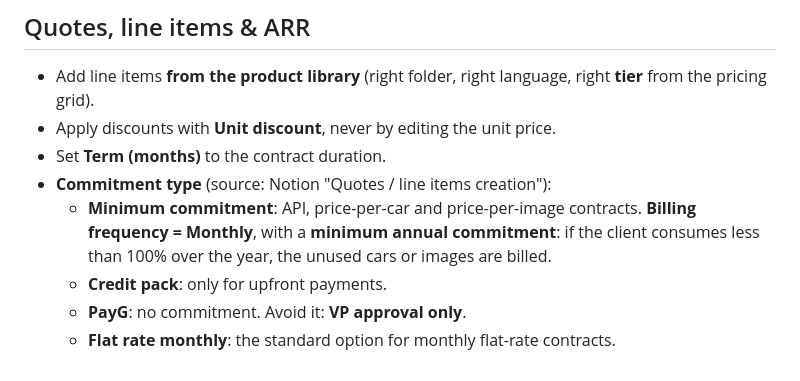
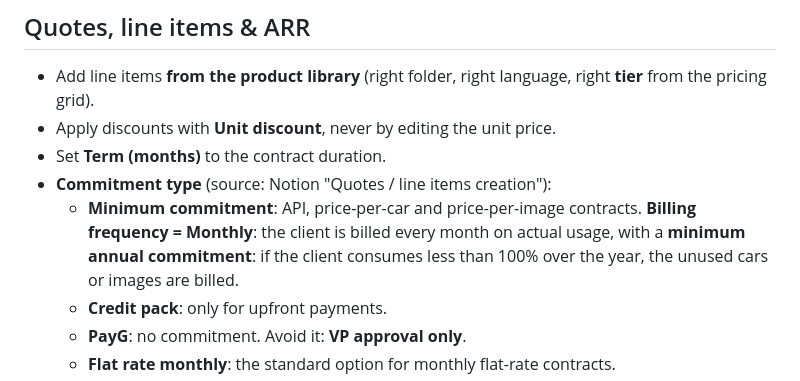
Before and after one commit to FannyKauffer/crm-sales-training, a Markdown page: guidelines.md, the part around the change. Drawn GitHub-style.

```diff
--- a/guidelines.md
+++ b/guidelines.md
@@ -193,7 +193,7 @@ Each stage has mandatory fields (gates). Fill them when you move the deal, not a
 - Apply discounts with **Unit discount**, never by editing the unit price.
 - Set **Term (months)** to the contract duration.
 - **Commitment type** (source: Notion "Quotes / line items creation"):
-  - **Minimum commitment**: API, price-per-car and price-per-image contracts. **Billing frequency = Monthly**, with a **minimum annual commitment**: if the client consumes less than 100% over the year, the unused cars or images are billed.
+  - **Minimum commitment**: API, price-per-car and price-per-image contracts. **Billing frequency = Monthly**: the client is billed every month on actual usage, with a **minimum annual commitment**: if the client consumes less than 100% over the year, the unused cars or images are billed.
   - **Credit pack**: only for upfront payments.
   - **PayG**: no commitment. Avoid it: **VP approval only**.
   - **Flat rate monthly**: the standard option for monthly flat-rate contracts.
```
Also changed, not shown: howto.md (+1 -1 lines).
